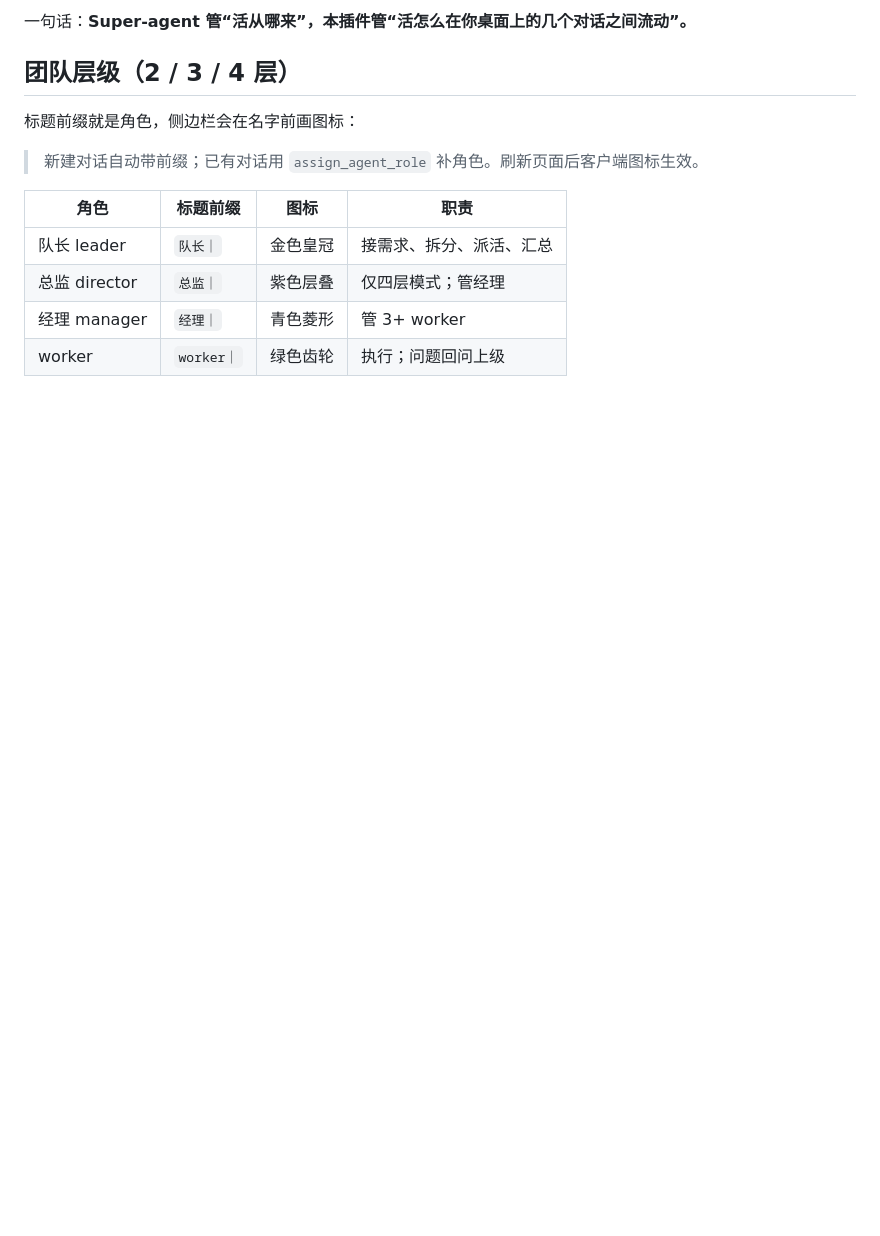
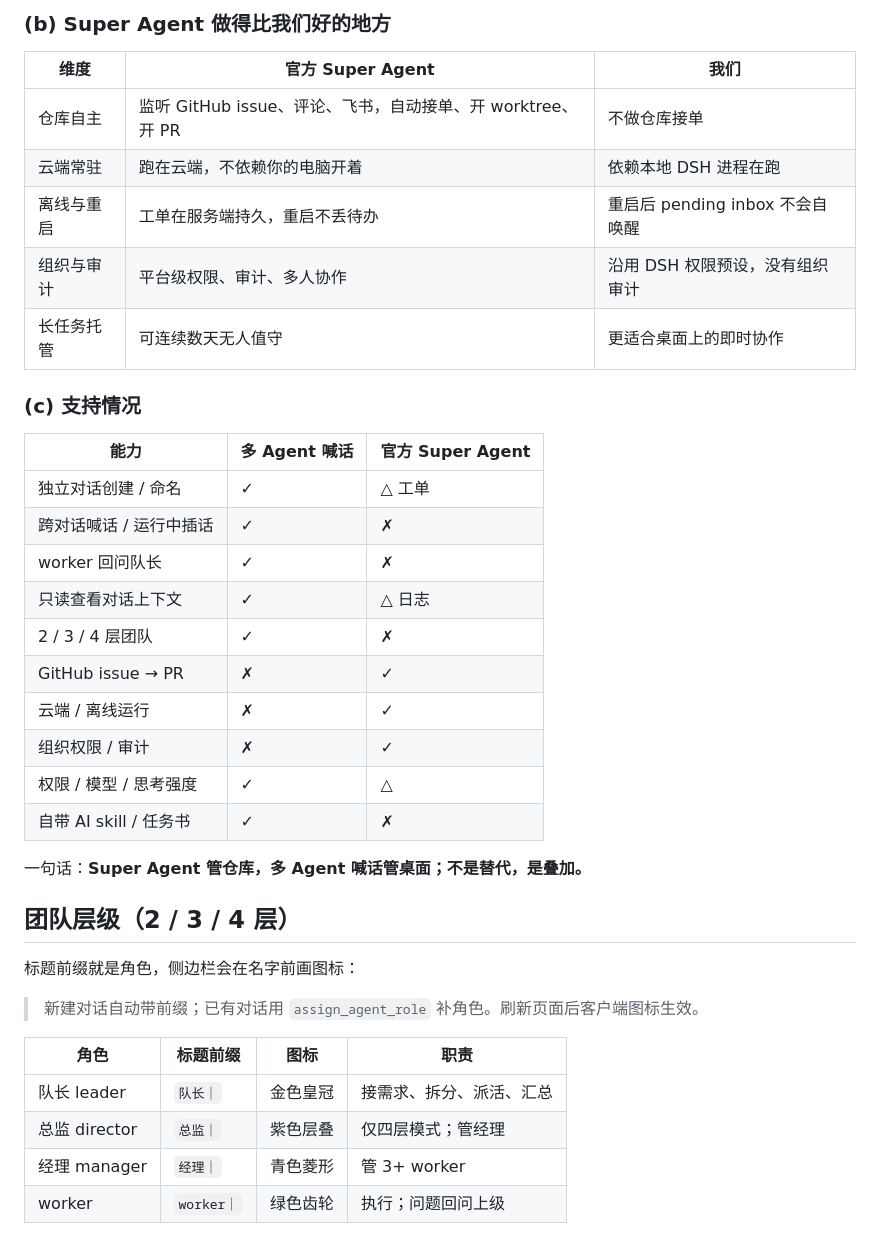
Before and after one commit to cao123-2024/dsh-cross-session, a Markdown page: README.md, the part around one of its changes. GitHub-like rendering; blank space fills up the shorter version.

```diff
--- a/README.md
+++ b/README.md
@@ -26,5 +29,30 @@
 
-一句话：**Super-agent 管“活从哪来”，本插件管“活怎么在你桌面上的几个对话之间流动”。**
+### (b) Super Agent 做得比我们好的地方
+
+| 维度 | 官方 Super Agent | 我们 |
+| --- | --- | --- |
+| 仓库自主 | 监听 GitHub issue、评论、飞书，自动接单、开 worktree、开 PR | 不做仓库接单 |
+| 云端常驻 | 跑在云端，不依赖你的电脑开着 | 依赖本地 DSH 进程在跑 |
+| 离线与重启 | 工单在服务端持久，重启不丢待办 | 重启后 pending inbox 不会自唤醒 |
+| 组织与审计 | 平台级权限、审计、多人协作 | 沿用 DSH 权限预设，没有组织审计 |
+| 长任务托管 | 可连续数天无人值守 | 更适合桌面上的即时协作 |
+
+### (c) 支持情况
+
+| 能力 | 多 Agent 喊话 | 官方 Super Agent |
+| --- | --- | --- |
+| 独立对话创建 / 命名 | ✓ | △ 工单 |
+| 跨对话喊话 / 运行中插话 | ✓ | ✗ |
+| worker 回问队长 | ✓ | ✗ |
+| 只读查看对话上下文 | ✓ | △ 日志 |
+| 2 / 3 / 4 层团队 | ✓ | ✗ |
+| GitHub issue → PR | ✗ | ✓ |
+| 云端 / 离线运行 | ✗ | ✓ |
+| 组织权限 / 审计 | ✗ | ✓ |
+| 权限 / 模型 / 思考强度 | ✓ | △ |
+| 自带 AI skill / 任务书 | ✓ | ✗ |
+
+一句话：**Super Agent 管仓库，多 Agent 喊话管桌面；不是替代，是叠加。**
 
 ## 团队层级（2 / 3 / 4 层）
 
```
Also changed, not shown: other parts of README.md (+11 -8 lines), TRAILER.md (+49 -35 lines), assets/cover-film.png (added), 1 other file.
